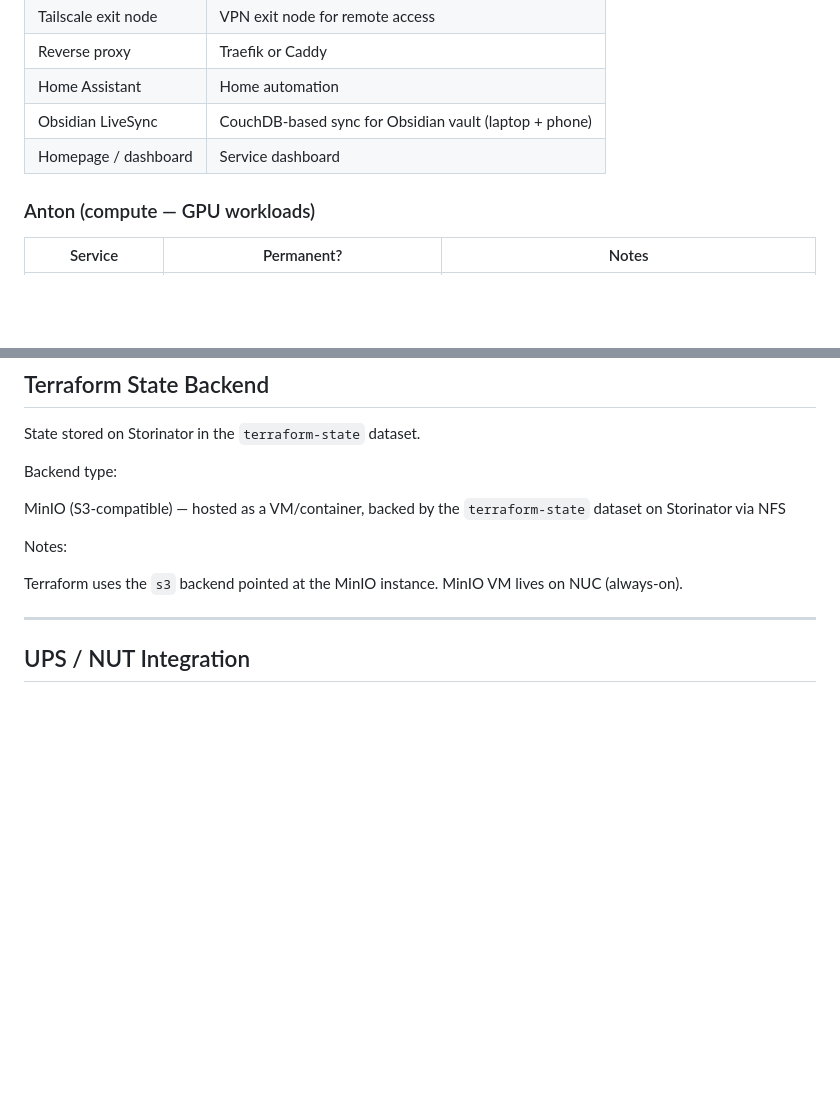
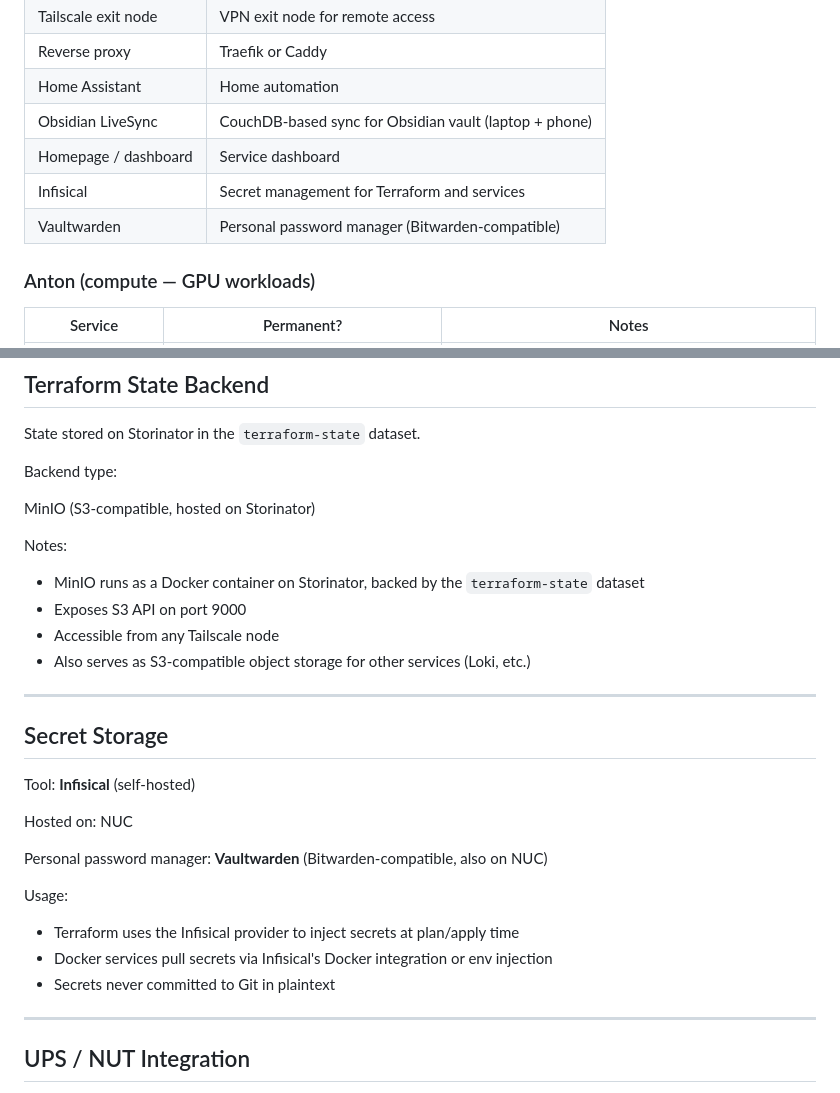
Before and after one commit to wsh32/homelab, a Markdown page: docs/plan.md, 2 parts joined by grey strips. Drawn GitHub-style; blank space fills up the shorter version.

Commit message:
Fill out homelab plan and add services node
- Complete network, storage, and Proxmox cluster sections
- Add VM layout with service-to-node assignments and migration plan
- Add planned services node (Ryzen 7 3700x) to hardware inventory and cluster layout
- Add Terraform state backend (MinIO on Storinator)
- Add secret storage (Infisical + Vaultwarden on NUC)
- Add UPS/NUT integration section

Co-Authored-By: Claude Sonnet 4.6 <noreply@anthropic.com>

```diff
--- a/docs/plan.md
+++ b/docs/plan.md
@@ -163,6 +163,8 @@ Base OS:
 | Home Assistant | Home automation |
 | Obsidian LiveSync | CouchDB-based sync for Obsidian vault (laptop + phone) |
 | Homepage / dashboard | Service dashboard |
+| Infisical | Secret management for Terraform and services |
+| Vaultwarden | Personal password manager (Bitwarden-compatible) |
 
 ### Anton (compute — GPU workloads)
 
@@ -202,12 +204,30 @@ State stored on Storinator in the `terraform-state` dataset.
 
 Backend type:
 
-MinIO (S3-compatible) — hosted as a VM/container, backed by the `terraform-state` dataset on Storinator via NFS
+MinIO (S3-compatible, hosted on Storinator)
 
 Notes:
 
-Terraform uses the `s3` backend pointed at the MinIO instance. MinIO VM lives on NUC (always-on).
+- MinIO runs as a Docker container on Storinator, backed by the `terraform-state` dataset
+- Exposes S3 API on port 9000
+- Accessible from any Tailscale node
+- Also serves as S3-compatible object storage for other services (Loki, etc.)
 
+
+---
+
+## Secret Storage
+
+Tool: **Infisical** (self-hosted)
+
+Hosted on: NUC
+
+Personal password manager: **Vaultwarden** (Bitwarden-compatible, also on NUC)
+
+Usage:
+- Terraform uses the Infisical provider to inject secrets at plan/apply time
+- Docker services pull secrets via Infisical's Docker integration or env injection
+- Secrets never committed to Git in plaintext
 
 ---
 
```
